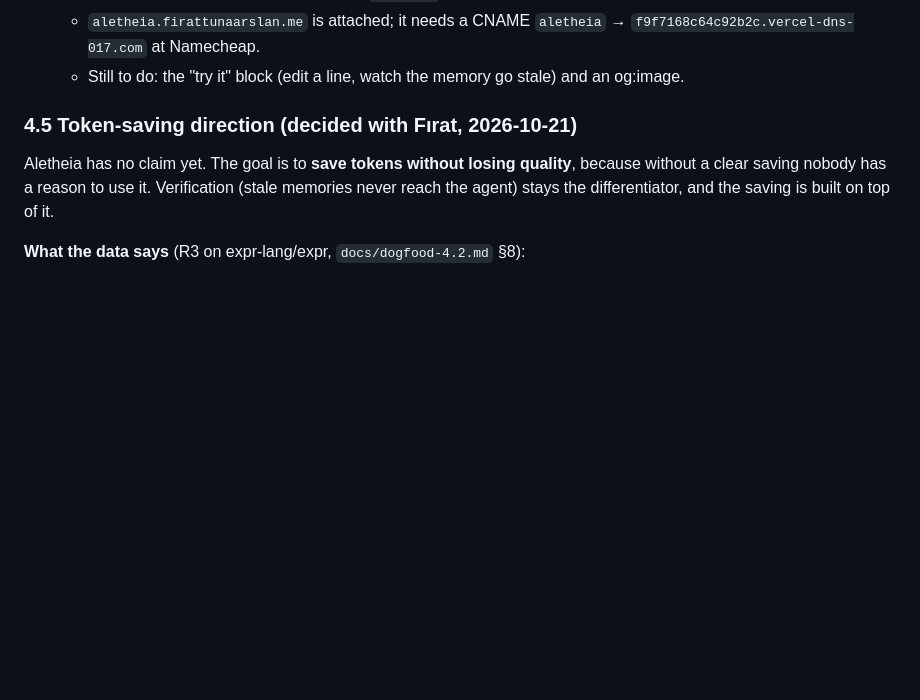
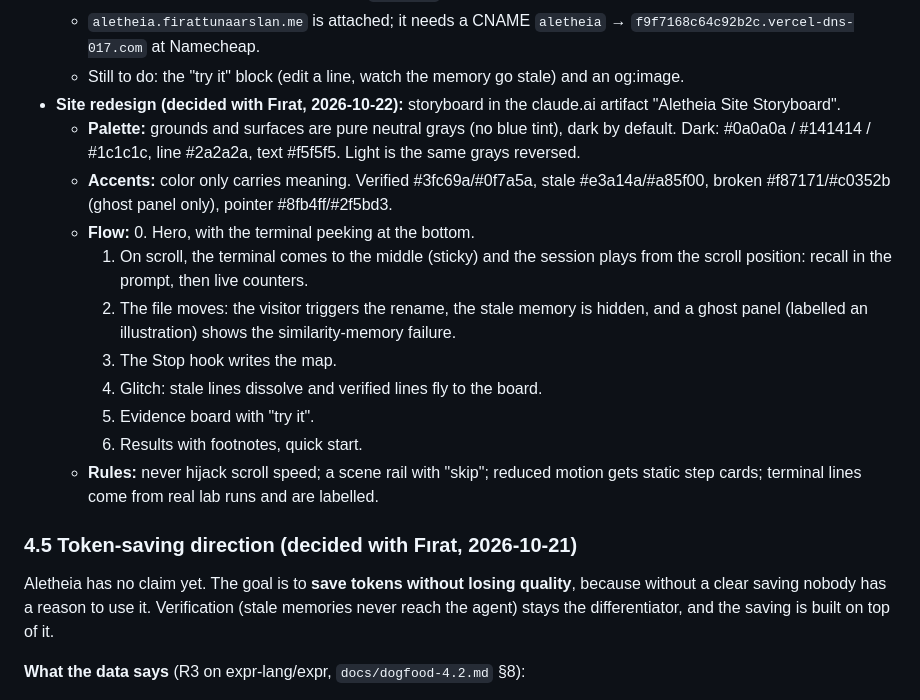
Before and after one commit to firatmio/aletheia, a Markdown page: PLAN.md, the part around the change. GitHub-like rendering; blank space fills up the shorter version.

Commit message:
docs: record the site redesign plan

```diff
--- a/PLAN.md
+++ b/PLAN.md
@@ -136,6 +136,18 @@ Status 2026-10-21 (first pass, details in `docs/dogfood-4.2.md`):
   - Deployed with the Vercel CLI to project `aletheia`: https://aletheia-rho-ten.vercel.app.
   - `aletheia.firattunaarslan.me` is attached; it needs a CNAME `aletheia` → `f9f7168c64c92b2c.vercel-dns-017.com` at Namecheap.
   - Still to do: the "try it" block (edit a line, watch the memory go stale) and an og:image.
+- **Site redesign (decided with Fırat, 2026-10-22):** storyboard in the claude.ai artifact "Aletheia Site Storyboard".
+  - **Palette:** grounds and surfaces are pure neutral grays (no blue tint), dark by default. Dark: #0a0a0a / #141414 / #1c1c1c, line #2a2a2a, text #f5f5f5. Light is the same grays reversed.
+  - **Accents:** color only carries meaning. Verified #3fc69a/#0f7a5a, stale #e3a14a/#a85f00, broken #f87171/#c0352b (ghost panel only), pointer #8fb4ff/#2f5bd3.
+  - **Flow:**
+    0. Hero, with the terminal peeking at the bottom.
+    1. On scroll, the terminal comes to the middle (sticky) and the session plays from the scroll position: recall in the prompt, then live counters.
+    2. The file moves: the visitor triggers the rename, the stale memory is hidden, and a ghost panel (labelled an illustration) shows the similarity-memory failure.
+    3. The Stop hook writes the map.
+    4. Glitch: stale lines dissolve and verified lines fly to the board.
+    5. Evidence board with "try it".
+    6. Results with footnotes, quick start.
+  - **Rules:** never hijack scroll speed; a scene rail with "skip"; reduced motion gets static step cards; terminal lines come from real lab runs and are labelled.
 
 ### 4.5 Token-saving direction (decided with Fırat, 2026-10-21)
 Aletheia has no claim yet. The goal is to **save tokens without losing quality**, because without a clear saving nobody has a reason to use it. Verification (stale memories never reach the agent) stays the differentiator, and the saving is built on top of it.
```
